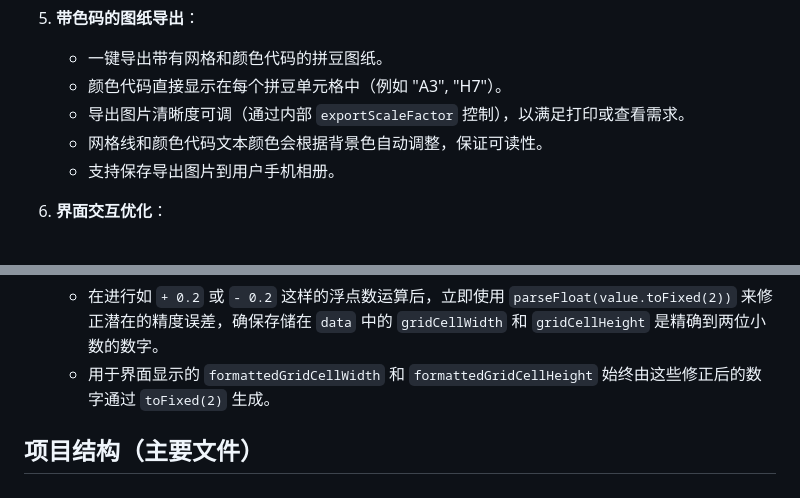
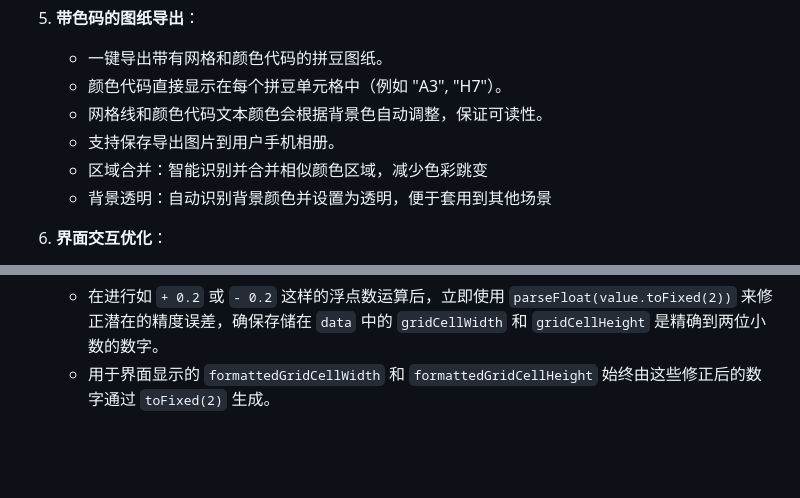
Before and after one commit to serincqqq/miniprogram-perler-beads, a Markdown page: README.md, 2 parts joined by grey strips. Drawn GitHub-style; blank space fills up the shorter version.

```diff
--- a/README.md
+++ b/README.md
@@ -30,9 +36,10 @@
 5.  **带色码的图纸导出**：
     *   一键导出带有网格和颜色代码的拼豆图纸。
     *   颜色代码直接显示在每个拼豆单元格中（例如 "A3", "H7"）。
-    *   导出图片清晰度可调（通过内部 `exportScaleFactor` 控制），以满足打印或查看需求。
     *   网格线和颜色代码文本颜色会根据背景色自动调整，保证可读性。
     *   支持保存导出图片到用户手机相册。
+    *   区域合并：智能识别并合并相似颜色区域，减少色彩跳变
+    *   背景透明：自动识别背景颜色并设置为透明，便于套用到其他场景
 
 6.  **界面交互优化**：
     *   加载状态提示（如“生成中…”）。
@@ -94,5 +101,3 @@
 5.  **浮点数精度处理**：
     *   在进行如 `+ 0.2` 或 `- 0.2` 这样的浮点数运算后，立即使用 `parseFloat(value.toFixed(2))` 来修正潜在的精度误差，确保存储在 `data` 中的 `gridCellWidth` 和 `gridCellHeight` 是精确到两位小数的数字。
     *   用于界面显示的 `formattedGridCellWidth` 和 `formattedGridCellHeight` 始终由这些修正后的数字通过 `toFixed(2)` 生成。
-
-## 项目结构（主要文件）
```
Also changed, not shown: other parts of README.md (+6 -0 lines).
